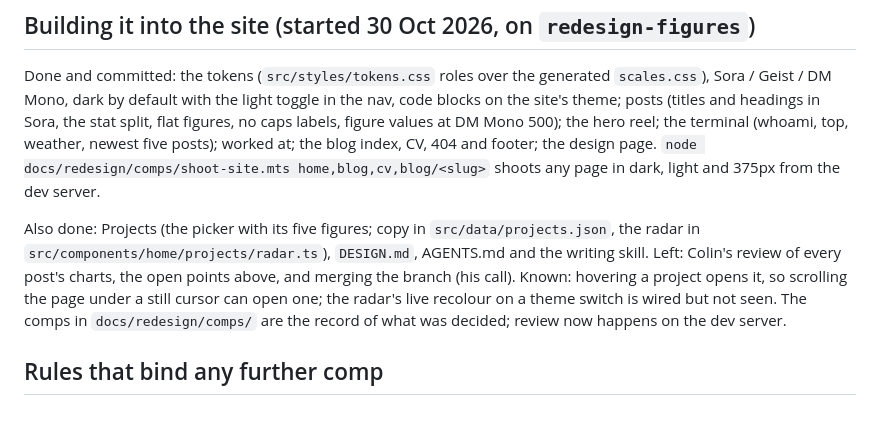
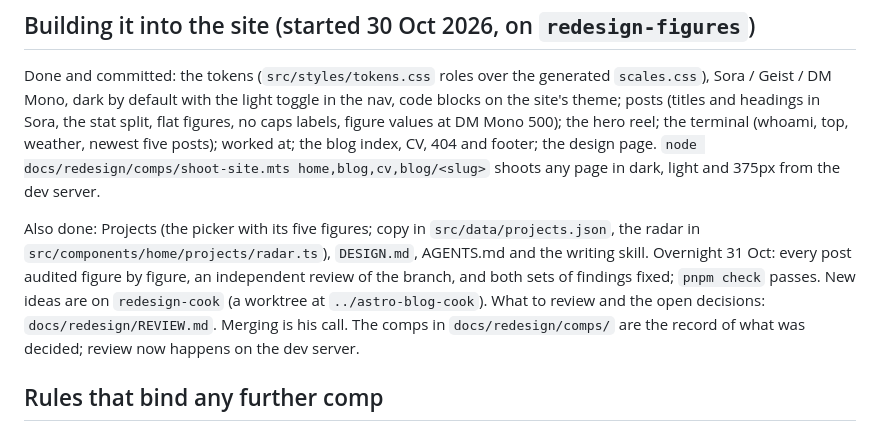
Before and after one commit to ColinCee/astro-blog, a Markdown page: docs/redesign/HANDOFF.md, the part around the change. GitHub-like rendering.

```diff
--- a/docs/redesign/HANDOFF.md
+++ b/docs/redesign/HANDOFF.md
@@ -70,7 +70,7 @@ Run the comps: `node comps/serve.mts` (port 4390, or `PORT=4391`) and open `/ind
 
 Done and committed: the tokens (`src/styles/tokens.css` roles over the generated `scales.css`), Sora / Geist / DM Mono, dark by default with the light toggle in the nav, code blocks on the site's theme; posts (titles and headings in Sora, the stat split, flat figures, no caps labels, figure values at DM Mono 500); the hero reel; the terminal (whoami, top, weather, newest five posts); worked at; the blog index, CV, 404 and footer; the design page. `node docs/redesign/comps/shoot-site.mts home,blog,cv,blog/<slug>` shoots any page in dark, light and 375px from the dev server.
 
-Also done: Projects (the picker with its five figures; copy in `src/data/projects.json`, the radar in `src/components/home/projects/radar.ts`), `DESIGN.md`, AGENTS.md and the writing skill. Left: Colin's review of every post's charts, the open points above, and merging the branch (his call). Known: hovering a project opens it, so scrolling the page under a still cursor can open one; the radar's live recolour on a theme switch is wired but not seen. The comps in `docs/redesign/comps/` are the record of what was decided; review now happens on the dev server.
+Also done: Projects (the picker with its five figures; copy in `src/data/projects.json`, the radar in `src/components/home/projects/radar.ts`), `DESIGN.md`, AGENTS.md and the writing skill. Overnight 31 Oct: every post audited figure by figure, an independent review of the branch, and both sets of findings fixed; `pnpm check` passes. New ideas are on `redesign-cook` (a worktree at `../astro-blog-cook`). What to review and the open decisions: `docs/redesign/REVIEW.md`. Merging is his call. The comps in `docs/redesign/comps/` are the record of what was decided; review now happens on the dev server.
 
 ## Rules that bind any further comp
 
```
Also changed, not shown: docs/design-rejected.md (+2 -0 lines), docs/redesign/REVIEW.md (added, +67 -0 lines).
